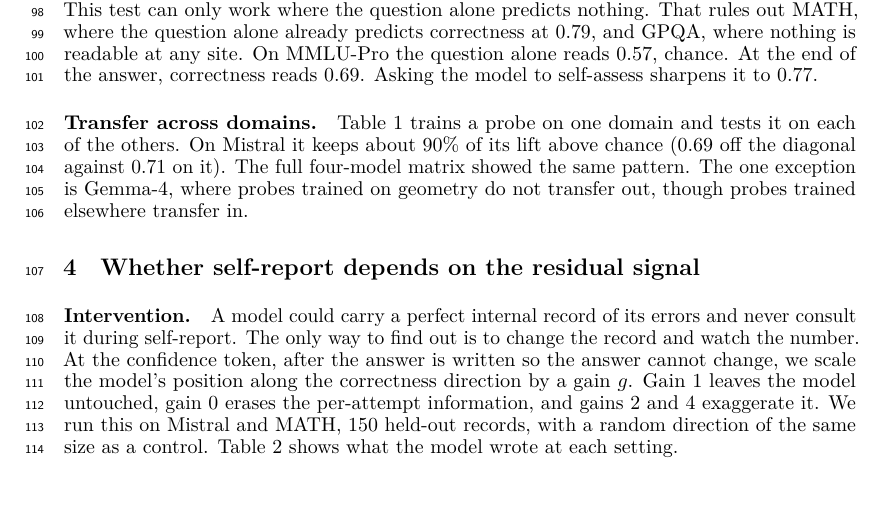
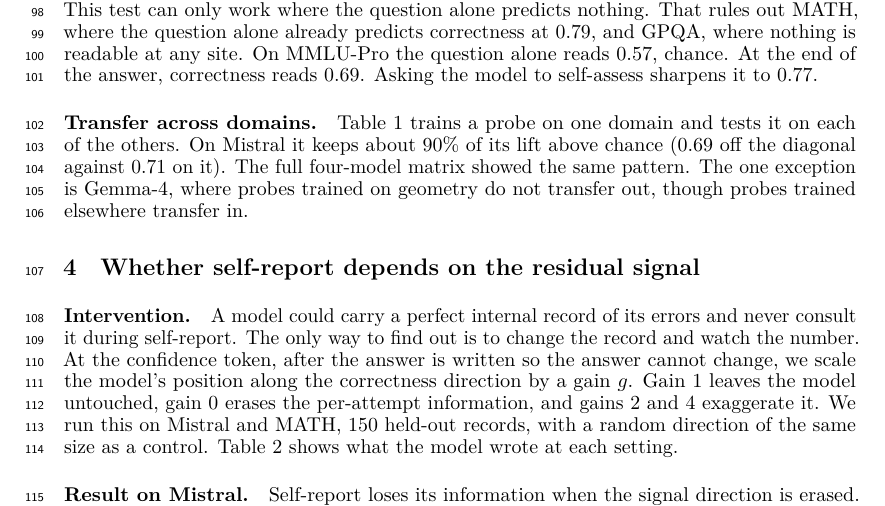
Before and after one commit to RenaissancePhilanthropy/geometry-diagram-generator, a LaTeX paper (paper/workshop_readable.tex): part of page 3 of 8, cut so that both start at the same text. Compiled offline with LuaLaTeX.

Commit message:
paper: Result on Mistral opens with the finding as a statement
Co-Authored-By: Claude Fable 5.1 <noreply@anthropic.com>

```diff
--- a/paper/workshop_readable.tex
+++ b/paper/workshop_readable.tex
@@ -205,7 +205,7 @@ same, with a random direction & 0.84 & 0.83 & 0.84 & unparseable \\
 \end{table}
 
 \paragraph{Result on Mistral.}
-Erase the direction and self-report loses its information.
+Self-report loses its information when the signal direction is erased.
 Its AUROC falls from 0.84 to 0.56, a drop of 0.27 (95\% interval 0.12 to 0.42).
 Erase a random direction and nothing happens.
 This is not generic damage.
```
Also changed, not shown: paper/PAPER_DRAFT.md (+1 -1 lines), paper/workshop_readable.pdf.
